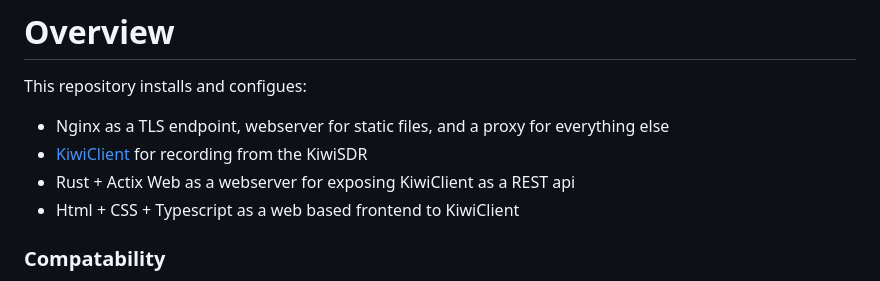
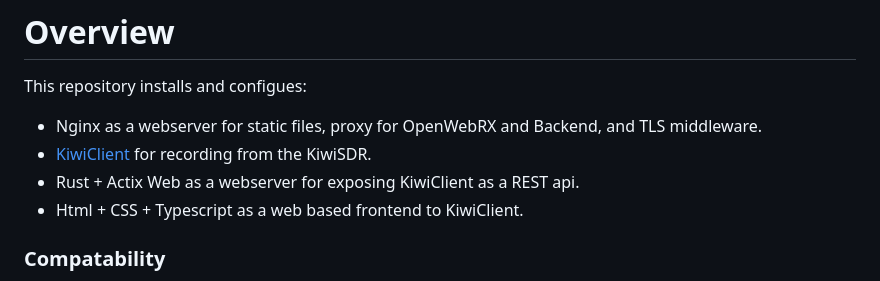
Before and after one commit to Ultraegern/kiwisdr-conf, a Markdown page: README.md, the part around the change. GitHub-like rendering.

Commit message:
Revise README for clarity and formatting
Updated the README to clarify Nginx's role and improve formatting.

```diff
--- a/README.md
+++ b/README.md
@@ -1,9 +1,9 @@
 # Overview
 This repository installs and configues:
-* Nginx as a TLS endpoint, webserver for static files, and a proxy for everything else
-* [KiwiClient](https://github.com/jks-prv/kiwiclient) for recording from the KiwiSDR
-* Rust + Actix Web as a webserver for exposing KiwiClient as a REST api
-* Html + CSS + Typescript as a web based frontend to KiwiClient
+* Nginx as a webserver for static files, proxy for OpenWebRX and Backend, and TLS middleware.
+* [KiwiClient](https://github.com/jks-prv/kiwiclient) for recording from the KiwiSDR.
+* Rust + Actix Web as a webserver for exposing KiwiClient as a REST api.
+* Html + CSS + Typescript as a web based frontend to KiwiClient.
 ### Compatability
 Oficial KiwiSDR firmware .img files are [here](http://kiwisdr.com/quickstart/index.html#id-dload).
 Only works with Debian 11 based KiwiSDR firmware, not Debian 9 based.
```
